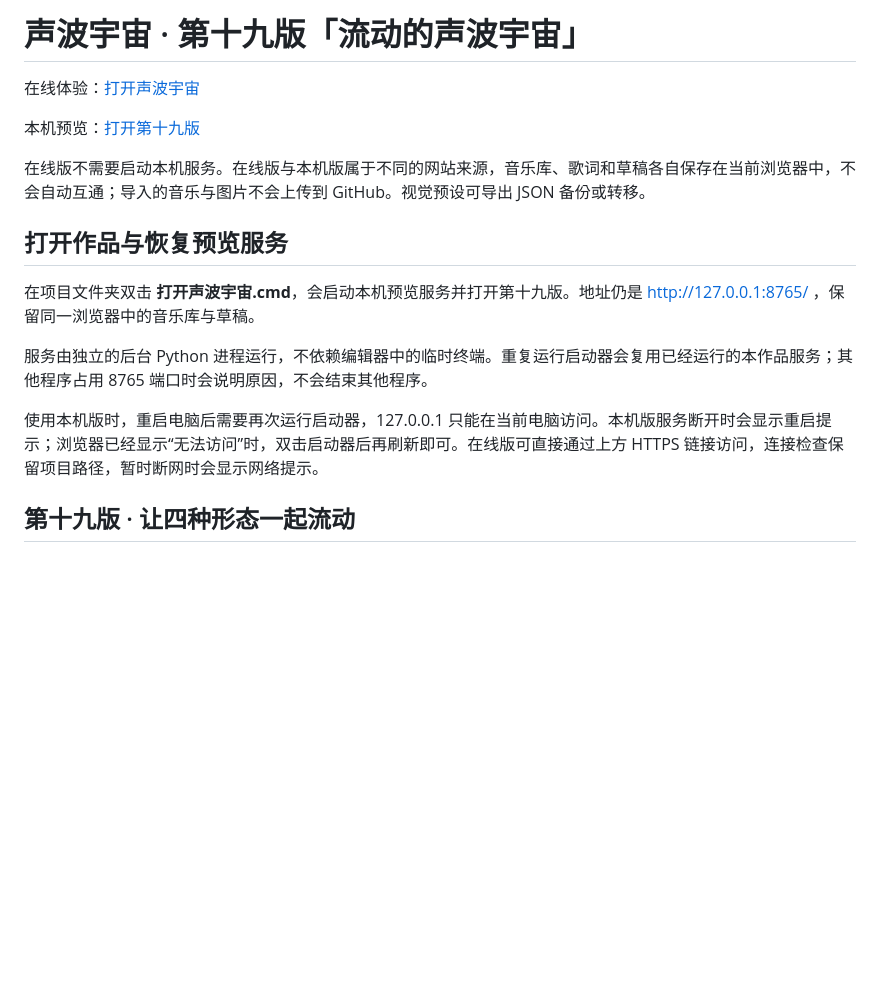
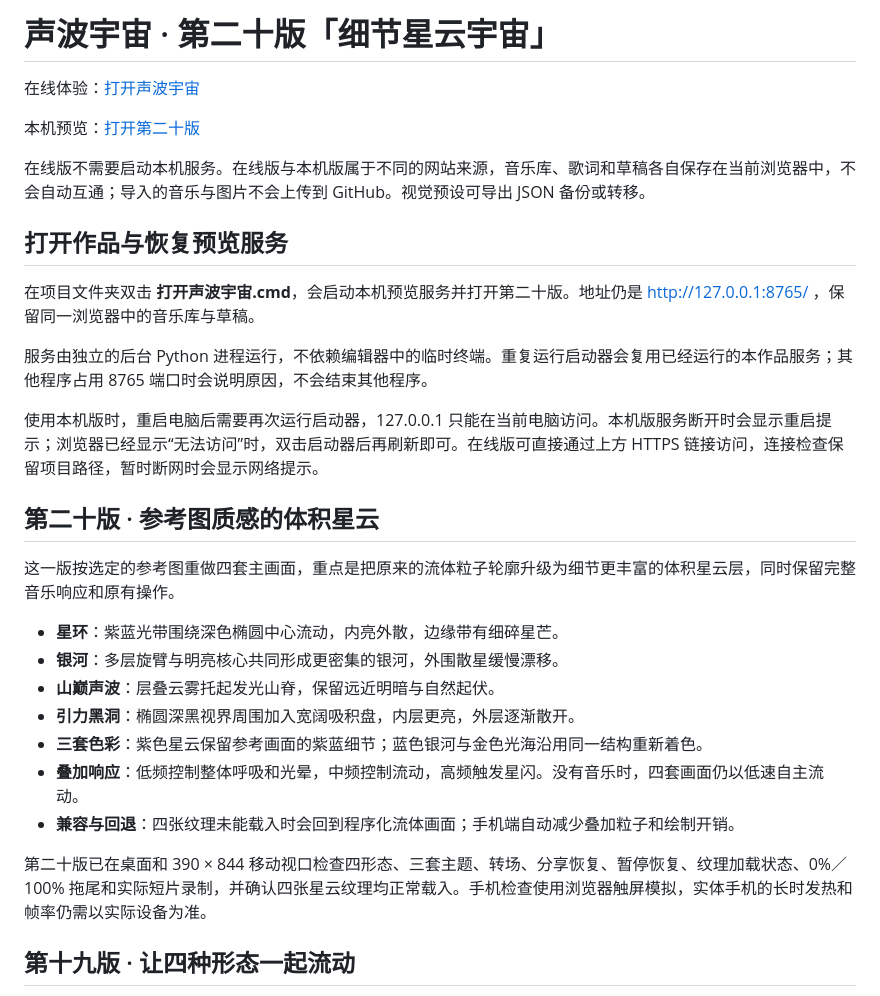
Before and after one commit to Hgb-2005/sonic-universe, a Markdown page: outputs/使用说明.md, the part around the change. Rendered like a GitHub page; blank space fills up the shorter version.

```diff
--- a/outputs/使用说明.md
+++ b/outputs/使用说明.md
@@ -1,19 +1,33 @@
-# 声波宇宙 · 第十九版「流动的声波宇宙」
+# 声波宇宙 · 第二十版「细节星云宇宙」
 
 在线体验：[打开声波宇宙](https://hgb-2005.github.io/sonic-universe/)
 
-本机预览：[打开第十九版](http://127.0.0.1:8765/?v=19)
+本机预览：[打开第二十版](http://127.0.0.1:8765/?v=20)
 
 在线版不需要启动本机服务。在线版与本机版属于不同的网站来源，音乐库、歌词和草稿各自保存在当前浏览器中，不会自动互通；导入的音乐与图片不会上传到 GitHub。视觉预设可导出 JSON 备份或转移。
 
 
 ## 打开作品与恢复预览服务
 
-在项目文件夹双击 **打开声波宇宙.cmd**，会启动本机预览服务并打开第十九版。地址仍是 http://127.0.0.1:8765/ ，保留同一浏览器中的音乐库与草稿。
+在项目文件夹双击 **打开声波宇宙.cmd**，会启动本机预览服务并打开第二十版。地址仍是 http://127.0.0.1:8765/ ，保留同一浏览器中的音乐库与草稿。
 
 服务由独立的后台 Python 进程运行，不依赖编辑器中的临时终端。重复运行启动器会复用已经运行的本作品服务；其他程序占用 8765 端口时会说明原因，不会结束其他程序。
 
 使用本机版时，重启电脑后需要再次运行启动器，127.0.0.1 只能在当前电脑访问。本机版服务断开时会显示重启提示；浏览器已经显示“无法访问”时，双击启动器后再刷新即可。在线版可直接通过上方 HTTPS 链接访问，连接检查保留项目路径，暂时断网时会显示网络提示。
+
+## 第二十版 · 参考图质感的体积星云
+
+这一版按选定的参考图重做四套主画面，重点是把原来的流体粒子轮廓升级为细节更丰富的体积星云层，同时保留完整音乐响应和原有操作。
+
+- **星环**：紫蓝光带围绕深色椭圆中心流动，内亮外散，边缘带有细碎星芒。
+- **银河**：多层旋臂与明亮核心共同形成更密集的银河，外围散星缓慢漂移。
+- **山巅声波**：层叠云雾托起发光山脊，保留远近明暗与自然起伏。
+- **引力黑洞**：椭圆深黑视界周围加入宽阔吸积盘，内层更亮，外层逐渐散开。
+- **三套色彩**：紫色星云保留参考画面的紫蓝细节；蓝色银河与金色光海沿用同一结构重新着色。
+- **叠加响应**：低频控制整体呼吸和光晕，中频控制流动，高频触发星闪。没有音乐时，四套画面仍以低速自主流动。
+- **兼容与回退**：四张纹理未能载入时会回到程序化流体画面；手机端自动减少叠加粒子和绘制开销。
+
+第二十版已在桌面和 390 × 844 移动视口检查四形态、三套主题、转场、分享恢复、暂停恢复、纹理加载状态、0%／100% 拖尾和实际短片录制，并确认四张星云纹理均正常载入。手机检查使用浏览器触屏模拟，实体手机的长时发热和帧率仍需以实际设备为准。
 
 ## 第十九版 · 让四种形态一起流动
 
```
Also changed, not shown: README.md (+14 -2 lines), outputs/assets/nebula-blackhole.png (added), outputs/assets/nebula-galaxy.png (added), outputs/assets/nebula-landscape.png (added), outputs/assets/nebula-ring.png (added), 6 other files.
